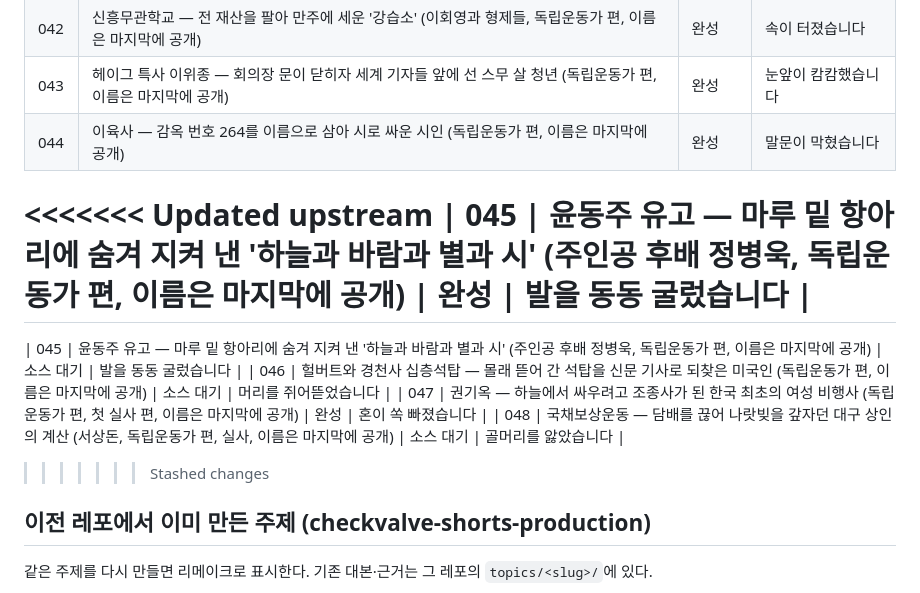
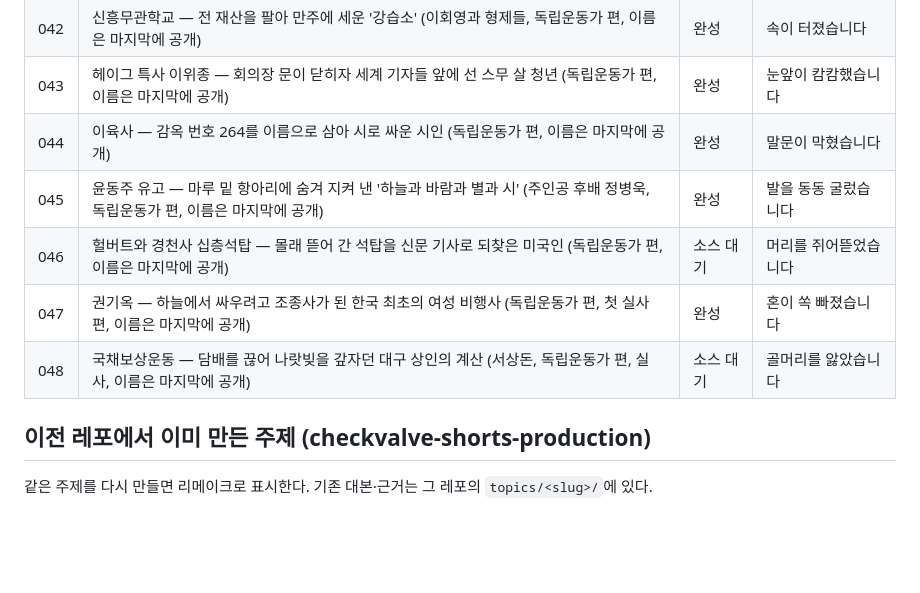
Before and after one commit to smhotkdg/ancient-wisdom-shorts, a Markdown page: docs/topics.md, the part around the change. Drawn GitHub-style; blank space fills up the shorter version.

Commit message:
topics.md 충돌 표시 제거 (9508c9e 에 들어간 autostash 충돌 정리: 045 완성, 046·048 소스 대기, 047 완성)
Co-Authored-By: Claude <noreply@anthropic.com>

```diff
--- a/docs/topics.md
+++ b/docs/topics.md
@@ -50,14 +50,10 @@
 | 042 | 신흥무관학교 — 전 재산을 팔아 만주에 세운 '강습소' (이회영과 형제들, 독립운동가 편, 이름은 마지막에 공개) | 완성 | 속이 터졌습니다 |
 | 043 | 헤이그 특사 이위종 — 회의장 문이 닫히자 세계 기자들 앞에 선 스무 살 청년 (독립운동가 편, 이름은 마지막에 공개) | 완성 | 눈앞이 캄캄했습니다 |
 | 044 | 이육사 — 감옥 번호 264를 이름으로 삼아 시로 싸운 시인 (독립운동가 편, 이름은 마지막에 공개) | 완성 | 말문이 막혔습니다 |
-<<<<<<< Updated upstream
 | 045 | 윤동주 유고 — 마루 밑 항아리에 숨겨 지켜 낸 '하늘과 바람과 별과 시' (주인공 후배 정병욱, 독립운동가 편, 이름은 마지막에 공개) | 완성 | 발을 동동 굴렀습니다 |
-=======
-| 045 | 윤동주 유고 — 마루 밑 항아리에 숨겨 지켜 낸 '하늘과 바람과 별과 시' (주인공 후배 정병욱, 독립운동가 편, 이름은 마지막에 공개) | 소스 대기 | 발을 동동 굴렀습니다 |
 | 046 | 헐버트와 경천사 십층석탑 — 몰래 뜯어 간 석탑을 신문 기사로 되찾은 미국인 (독립운동가 편, 이름은 마지막에 공개) | 소스 대기 | 머리를 쥐어뜯었습니다 |
 | 047 | 권기옥 — 하늘에서 싸우려고 조종사가 된 한국 최초의 여성 비행사 (독립운동가 편, 첫 실사 편, 이름은 마지막에 공개) | 완성 | 혼이 쏙 빠졌습니다 |
 | 048 | 국채보상운동 — 담배를 끊어 나랏빚을 갚자던 대구 상인의 계산 (서상돈, 독립운동가 편, 실사, 이름은 마지막에 공개) | 소스 대기 | 골머리를 앓았습니다 |
->>>>>>> Stashed changes
 
 ## 이전 레포에서 이미 만든 주제 (checkvalve-shorts-production)
 
```
